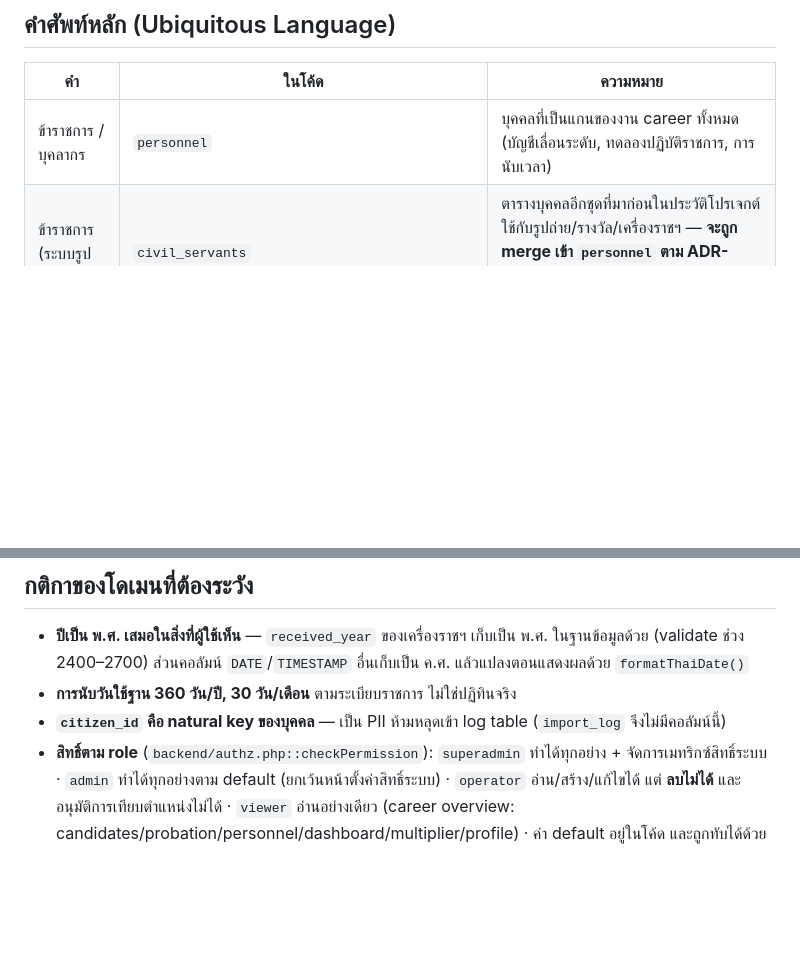
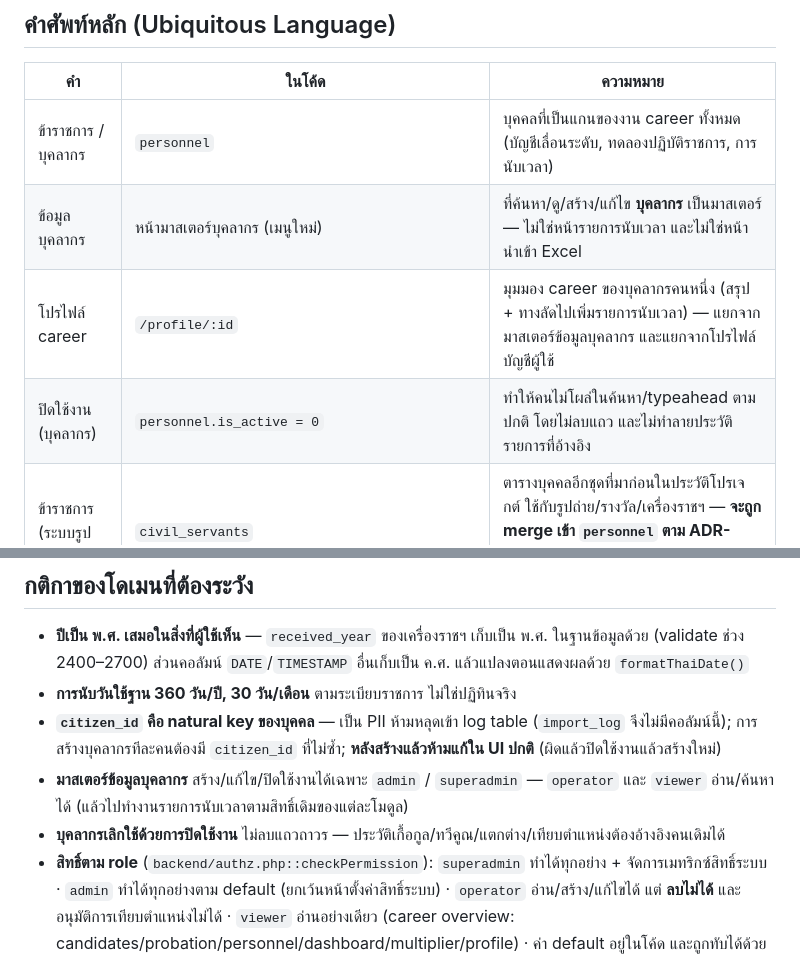
Before and after one commit to Arnutt-N/smart-port, a Markdown page: CONTEXT.md, 2 parts joined by grey strips. Rendered like a GitHub page; blank space fills up the shorter version.

```diff
--- a/CONTEXT.md
+++ b/CONTEXT.md
@@ -9,6 +9,9 @@
 | คำ | ในโค้ด | ความหมาย |
 |---|---|---|
 | ข้าราชการ / บุคลากร | `personnel` | บุคคลที่เป็นแกนของงาน career ทั้งหมด (บัญชีเลื่อนระดับ, ทดลองปฏิบัติราชการ, การนับเวลา) |
+| ข้อมูลบุคลากร | หน้ามาสเตอร์บุคลากร (เมนูใหม่) | ที่ค้นหา/ดู/สร้าง/แก้ไข **บุคลากร** เป็นมาสเตอร์ — ไม่ใช่หน้ารายการนับเวลา และไม่ใช่หน้านำเข้า Excel |
+| โปรไฟล์ career | `/profile/:id` | มุมมอง career ของบุคลากรคนหนึ่ง (สรุป + ทางลัดไปเพิ่มรายการนับเวลา) — แยกจากมาสเตอร์ข้อมูลบุคลากร และแยกจากโปรไฟล์บัญชีผู้ใช้ |
+| ปิดใช้งาน (บุคลากร) | `personnel.is_active = 0` | ทำให้คนไม่โผล่ในค้นหา/typeahead ตามปกติ โดยไม่ลบแถว และไม่ทำลายประวัติรายการที่อ้างอิง |
 | ข้าราชการ (ระบบรูปถ่าย) | `civil_servants` | ตารางบุคคลอีกชุดที่มาก่อนในประวัติโปรเจกต์ ใช้กับรูปถ่าย/รางวัล/เครื่องราชฯ — **จะถูก merge เข้า `personnel` ตาม ADR-0002 (Accepted 2026-07-27) แล้ว deprecate** |
 | บัญชีรายชื่อผู้มีคุณสมบัติเลื่อนระดับ | `/candidates` + `QualificationEngine` | รายชื่อผู้ครบเกณฑ์เลื่อนระดับ **คำนวณสดทุกครั้ง** ไม่ได้เก็บเป็นตาราง |
 | ระดับตำแหน่ง | `current_level_code` | ระบบแท่ง: `K1–K5` (วิชาการ), `M1–M2` (อำนวยการ), `S1–S2` (บริหาร), `O1–O3` (ทั่วไป) |
@@ -26,7 +29,9 @@
 
 - **ปีเป็น พ.ศ. เสมอในสิ่งที่ผู้ใช้เห็น** — `received_year` ของเครื่องราชฯ เก็บเป็น พ.ศ. ในฐานข้อมูลด้วย (validate ช่วง 2400–2700) ส่วนคอลัมน์ `DATE`/`TIMESTAMP` อื่นเก็บเป็น ค.ศ. แล้วแปลงตอนแสดงผลด้วย `formatThaiDate()`
 - **การนับวันใช้ฐาน 360 วัน/ปี, 30 วัน/เดือน** ตามระเบียบราชการ ไม่ใช่ปฏิทินจริง
-- **`citizen_id` คือ natural key ของบุคคล** — เป็น PII ห้ามหลุดเข้า log table (`import_log` จึงไม่มีคอลัมน์นี้)
+- **`citizen_id` คือ natural key ของบุคคล** — เป็น PII ห้ามหลุดเข้า log table (`import_log` จึงไม่มีคอลัมน์นี้); การสร้างบุคลากรทีละคนต้องมี `citizen_id` ที่ไม่ซ้ำ; **หลังสร้างแล้วห้ามแก้ใน UI ปกติ** (ผิดแล้วปิดใช้งานแล้วสร้างใหม่)
+- **มาสเตอร์ข้อมูลบุคลากร** สร้าง/แก้ไข/ปิดใช้งานได้เฉพาะ `admin` / `superadmin` — `operator` และ `viewer` อ่าน/ค้นหาได้ (แล้วไปทำงานรายการนับเวลาตามสิทธิ์เดิมของแต่ละโมดูล)
+- **บุคลากรเลิกใช้ด้วยการปิดใช้งาน** ไม่ลบแถวถาวร — ประวัติเกื้อกูล/ทวีคูณ/แตกต่าง/เทียบตำแหน่งต้องอ้างอิงคนเดิมได้
 - **สิทธิ์ตาม role** (`backend/authz.php::checkPermission`): `superadmin` ทำได้ทุกอย่าง + จัดการเมทริกซ์สิทธิ์ระบบ · `admin` ทำได้ทุกอย่างตาม default (ยกเว้นหน้าตั้งค่าสิทธิ์ระบบ) · `operator` อ่าน/สร้าง/แก้ไขได้ แต่ **ลบไม่ได้** และอนุมัติการเทียบตำแหน่งไม่ได้ · `viewer` อ่านอย่างเดียว (career overview: candidates/probation/personnel/dashboard/multiplier/profile) · ค่า default อยู่ในโค้ด และถูกทับได้ด้วยตาราง `role_permission_overrides` · OCR create และ awards write เป็น admin ตาม default · UI ซ่อนปุ่มให้ตรง matrix; บัญชีตัวเองแก้ username/รหัสผ่านได้ที่ `/settings/account`
 - **วันใกล้เกณฑ์บัญชีรายชื่อ = 90 วัน** — ห้ามให้ FE ใช้ 30 วันสำหรับ candidates; ทดลองใช้ 30 วันได้เมื่อตั้งใจแยกตามศัพท์ด้านบน
 
```
Also changed, not shown: docs/adr/0004-personnel-master-and-time-entry-flow.md (added, +40 -0 lines).
